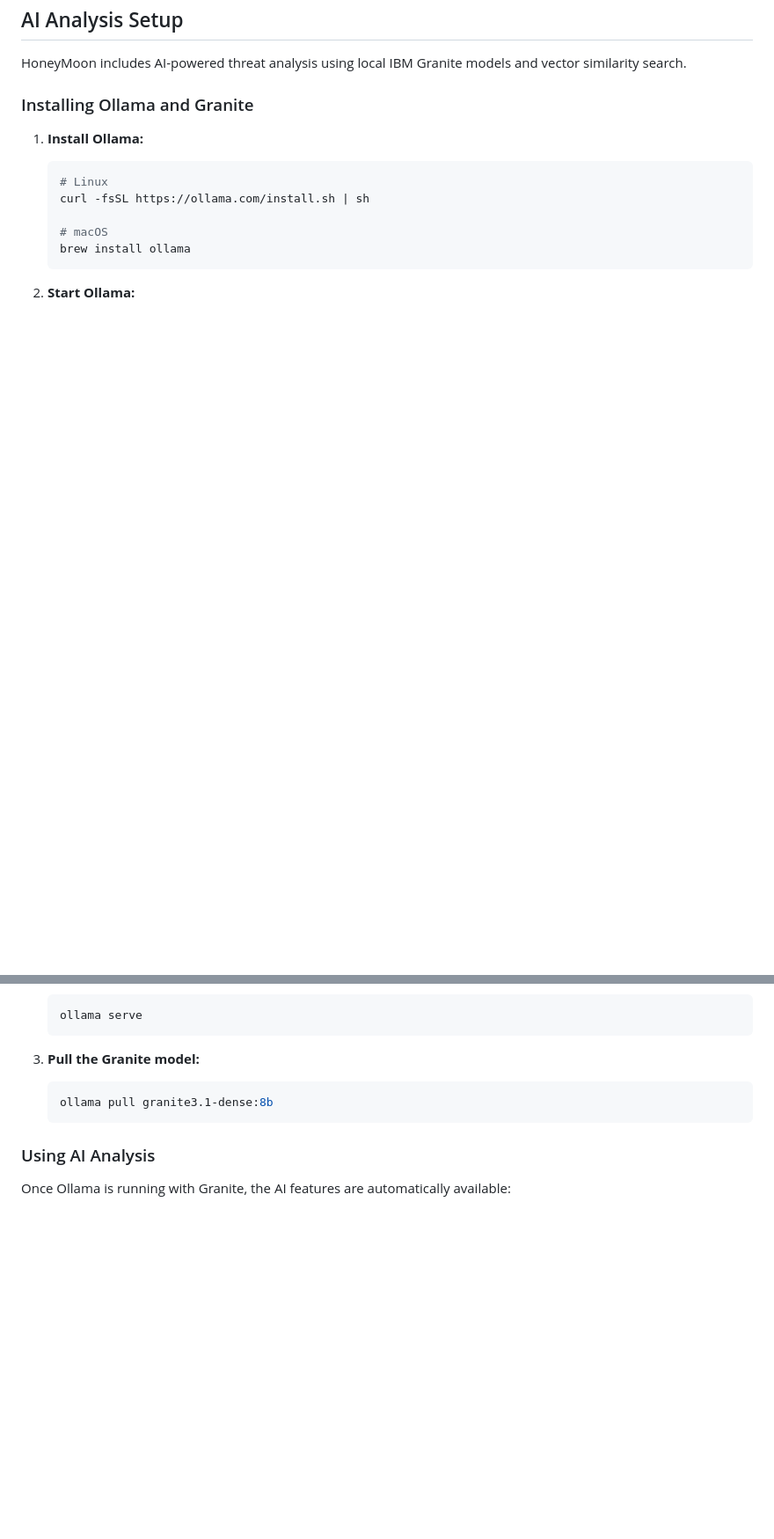
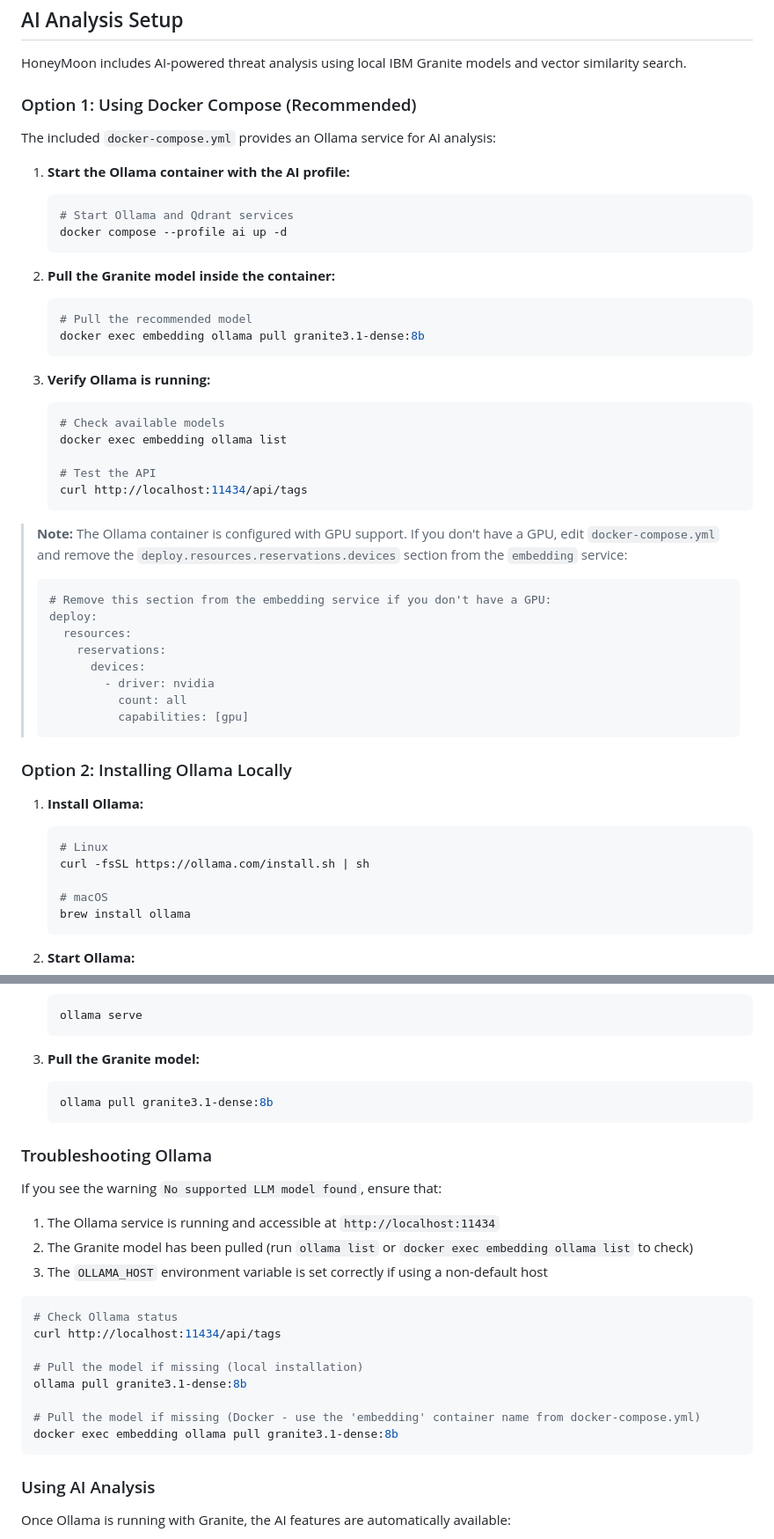
Before and after one commit to anorien90/HoneyMoon, a Markdown page: README.md, 2 parts joined by grey strips. Shown at 88% size. Rendered like a GitHub page; blank space fills up the shorter version.

Commit message:
Update README with Ollama Docker setup instructions
Co-authored-by: anorien90 <148292348+anorien90@users.noreply.github.com>

````diff
--- a/README.md
+++ b/README.md
@@ -154,7 +160,45 @@ HoneyMoon is configured through environment variables:
 
 HoneyMoon includes AI-powered threat analysis using local IBM Granite models and vector similarity search.
 
-### Installing Ollama and Granite
+### Option 1: Using Docker Compose (Recommended)
+
+The included `docker-compose.yml` provides an Ollama service for AI analysis:
+
+1. **Start the Ollama container with the AI profile:**
+   ```bash
+   # Start Ollama and Qdrant services
+   docker compose --profile ai up -d
+   ```
+
+2. **Pull the Granite model inside the container:**
+   ```bash
+   # Pull the recommended model
+   docker exec embedding ollama pull granite3.1-dense:8b
+   ```
+
+3. **Verify Ollama is running:**
+   ```bash
+   # Check available models
+   docker exec embedding ollama list
+
+   # Test the API
+   curl http://localhost:11434/api/tags
+   ```
+
+> **Note:** The Ollama container is configured with GPU support. If you don't have a GPU, edit `docker-compose.yml` and remove the `deploy.resources.reservations.devices` section from the `embedding` service:
+>
+> ```yaml
+> # Remove this section from the embedding service if you don't have a GPU:
+> deploy:
+>   resources:
+>     reservations:
+>       devices:
+>         - driver: nvidia
+>           count: all
+>           capabilities: [gpu]
+> ```
+
+### Option 2: Installing Ollama Locally
 
 1. **Install Ollama:**
    ```bash
@@ -174,6 +218,25 @@ HoneyMoon includes AI-powered threat analysis using local IBM Granite models and
    ```bash
    ollama pull granite3.1-dense:8b
    ```
+
+### Troubleshooting Ollama
+
+If you see the warning `No supported LLM model found`, ensure that:
+
+1. The Ollama service is running and accessible at `http://localhost:11434`
+2. The Granite model has been pulled (run `ollama list` or `docker exec embedding ollama list` to check)
+3. The `OLLAMA_HOST` environment variable is set correctly if using a non-default host
+
+```bash
+# Check Ollama status
+curl http://localhost:11434/api/tags
+
+# Pull the model if missing (local installation)
+ollama pull granite3.1-dense:8b
+
+# Pull the model if missing (Docker - use the 'embedding' container name from docker-compose.yml)
+docker exec embedding ollama pull granite3.1-dense:8b
+```
 
 ### Using AI Analysis
 
````
Also changed, not shown: other parts of README.md (+8 -2 lines).
